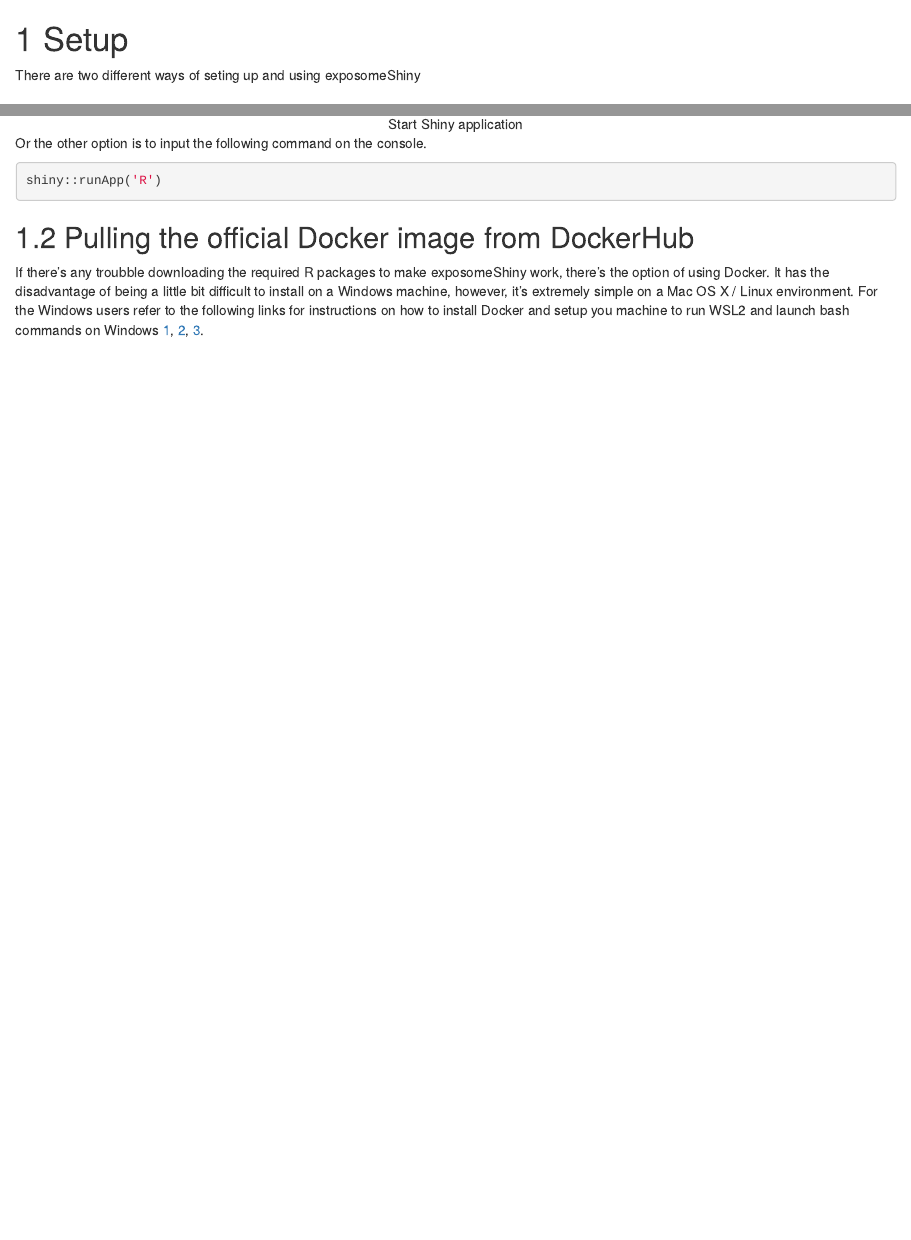
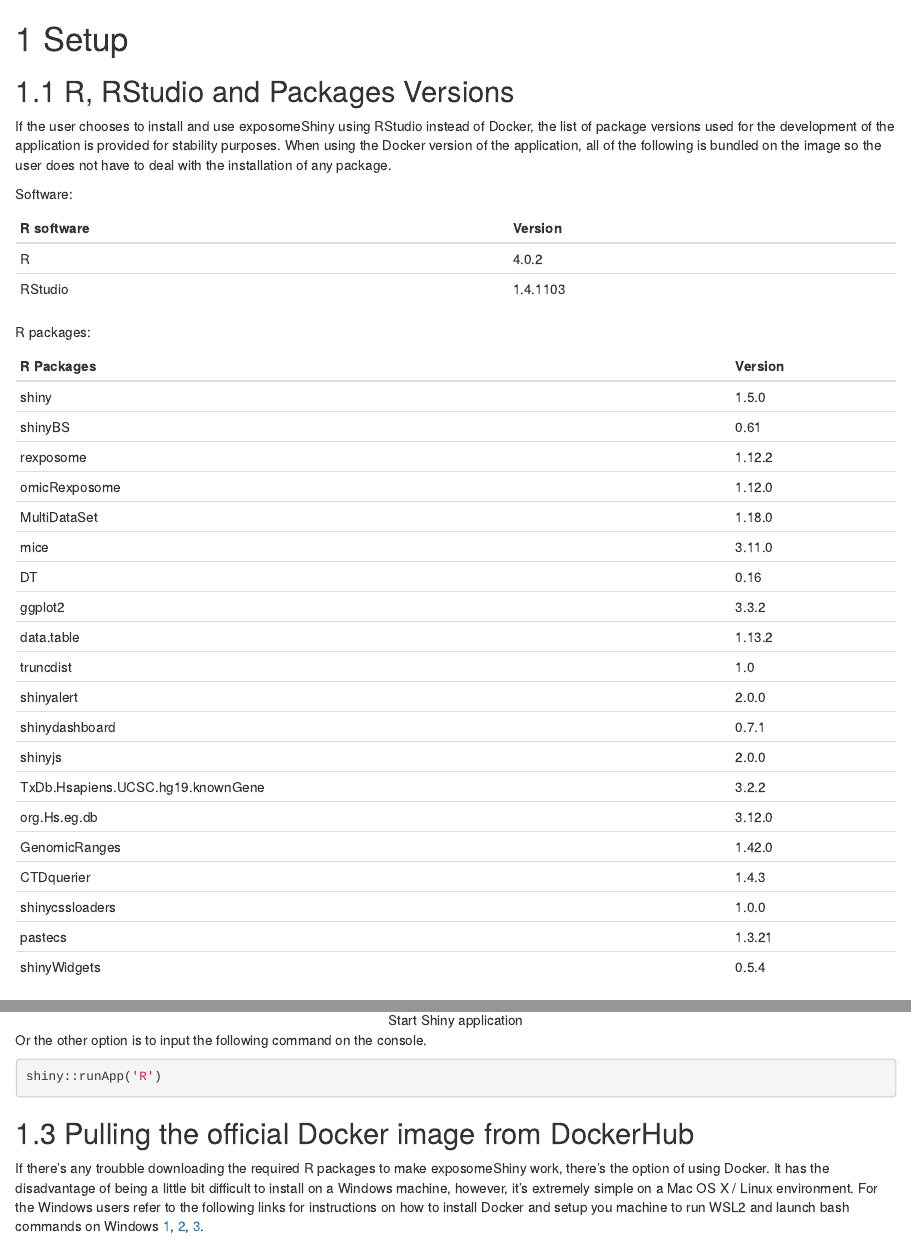
Before and after one commit to isglobal-brge/exposome_bookdown, an R Markdown document (01-setup.Rmd): the page in a window 1100 px wide, from its top, and a second part further down, joined at a grey line. Rendered offline with R 4.5, knitr and Pandoc, with nearby package versions; drawn as R Markdown's standard HTML page in place of the format the file asks for.

Commit message:
doc update. new plain data input + versions

```diff
--- a/01-setup.Rmd
+++ b/01-setup.Rmd
@@ -1,4 +1,40 @@
 # Setup
+
+## R, RStudio and Packages Versions
+
+If the user chooses to install and use exposomeShiny using RStudio instead of Docker, the list of package versions used for the development of the application is provided for stability purposes. When using the Docker version of the application, all of the following is bundled on the image so the user does not have to deal with the installation of any package.
+
+Software:
+
+| R software                        | Version  |
+|-----------------------------------|----------|
+| R                                 |  4.0.2   |
+| RStudio                           | 1.4.1103 |
+
+R packages:
+
+| R Packages                        | Version  |
+|-----------------------------------|----------|
+| shiny                             | 1.5.0    |
+| shinyBS                           | 0.61     |
+| rexposome                         | 1.12.2   |
+| omicRexposome                     | 1.12.0   |
+| MultiDataSet                      | 1.18.0   |
+| mice                              | 3.11.0   |
+| DT                                | 0.16     |
+| ggplot2                           | 3.3.2    |
+| data.table                        | 1.13.2   |
+| truncdist                         | 1.0      |
+| shinyalert                        | 2.0.0    |
+| shinydashboard                    | 0.7.1    |
+| shinyjs                           | 2.0.0    |
+| TxDb.Hsapiens.UCSC.hg19.knownGene | 3.2.2    |
+| org.Hs.eg.db                      | 3.12.0   |
+| GenomicRanges                     | 1.42.0   |
+| CTDquerier                        | 1.4.3    |
+| shinycssloaders                   | 1.0.0    |
+| pastecs                           | 1.3.21   |
+| shinyWidgets                      | 0.5.4    |
 
 There are two different ways of seting up and using exposomeShiny
 
```
Also changed, not shown: 02-real_ds.Rmd (+4 -0 lines), 04-analysis.Rmd (+37 -4 lines), docs/exposomShiny-bookdown.tex (deleted), docs/reference-keys.txt, docs/search_index.json, images/plain_table_1.PNG (added), images/plain_table_2.PNG (added), images/plain_table_3.PNG (added), 13 other files.
